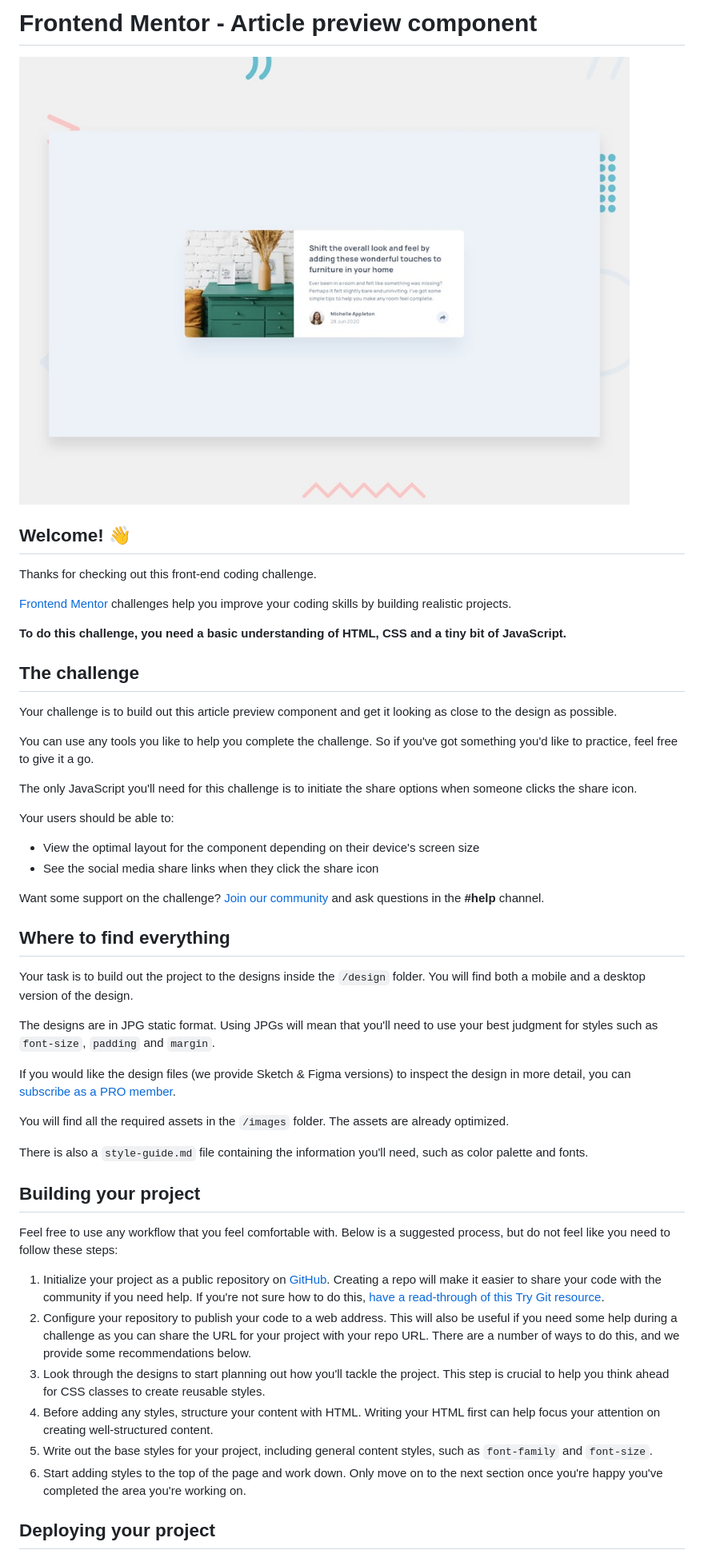
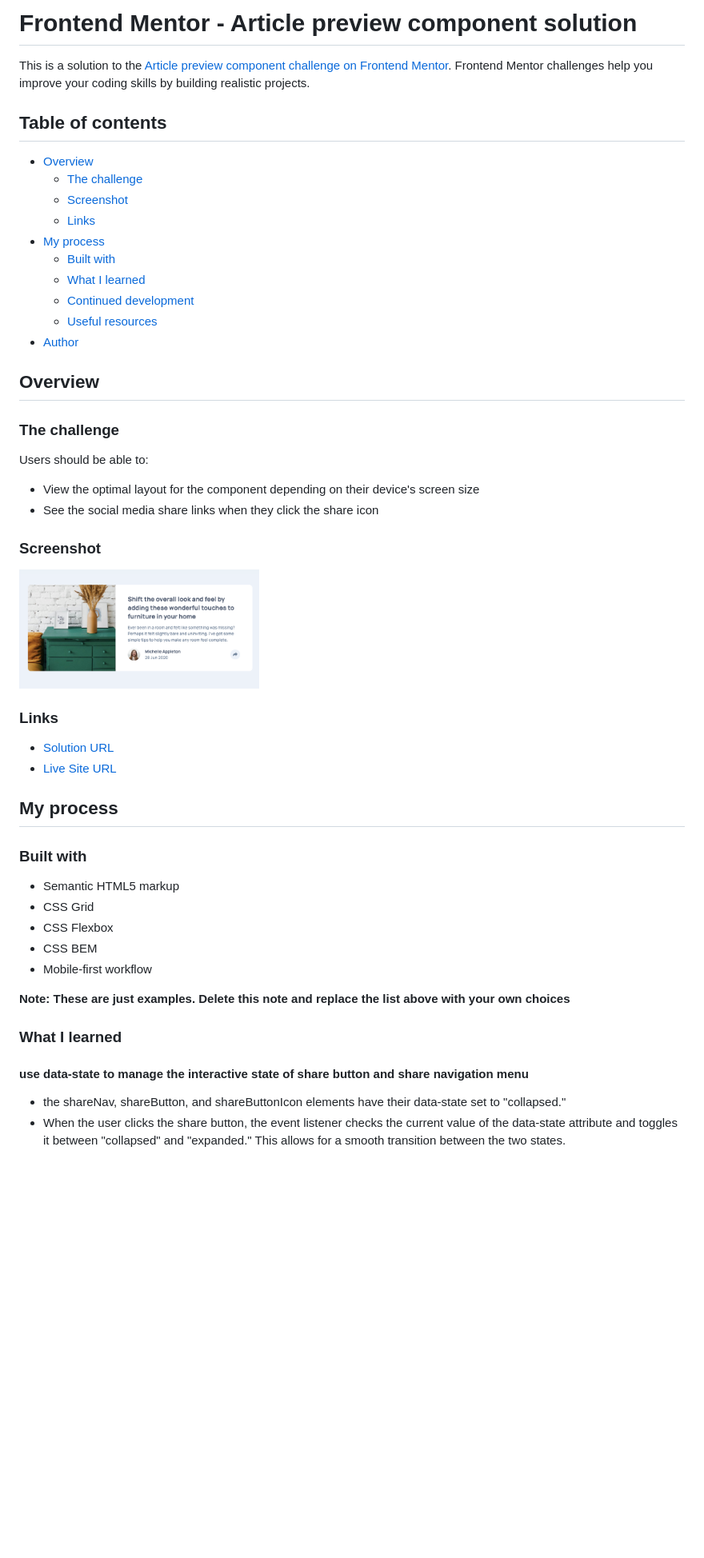
Before and after one commit to edpau/fm_article-preview-component, a Markdown page: README.md, the part around the change printed below. Shown: that part at 80% size. Rendered like a GitHub page; pictures changed too: images/screenshot.png (added); blank space fills up the shorter version.

Commit message:
docs: update README

```diff
--- a/README.md
+++ b/README.md
@@ -1,52 +1,55 @@
-# Frontend Mentor - Article preview component
+# Frontend Mentor - Article preview component solution
 
-![Design preview for the Article preview component coding challenge](./design/desktop-preview.jpg)
+This is a solution to the [Article preview component challenge on Frontend Mentor](https://www.frontendmentor.io/challenges/article-preview-component-dYBN_pYFT). Frontend Mentor challenges help you improve your coding skills by building realistic projects.
 
-## Welcome! 👋
+## Table of contents
 
-Thanks for checking out this front-end coding challenge.
+- [Overview](#overview)
+  - [The challenge](#the-challenge)
+  - [Screenshot](#screenshot)
+  - [Links](#links)
+- [My process](#my-process)
+  - [Built with](#built-with)
+  - [What I learned](#what-i-learned)
+  - [Continued development](#continued-development)
+  - [Useful resources](#useful-resources)
+- [Author](#author)
 
-[Frontend Mentor](https://www.frontendmentor.io) challenges help you improve your coding skills by building realistic projects.
 
-**To do this challenge, you need a basic understanding of HTML, CSS and a tiny bit of JavaScript.**
+## Overview
 
-## The challenge
+### The challenge
 
-Your challenge is to build out this article preview component and get it looking as close to the design as possible.
-
-You can use any tools you like to help you complete the challenge. So if you've got something you'd like to practice, feel free to give it a go.
-
-The only JavaScript you'll need for this challenge is to initiate the share options when someone clicks the share icon.
-
-Your users should be able to:
+Users should be able to:
 
 - View the optimal layout for the component depending on their device's screen size
 - See the social media share links when they click the share icon
 
-Want some support on the challenge? [Join our community](https://www.frontendmentor.io/community) and ask questions in the **#help** channel.
+### Screenshot
 
-## Where to find everything
+<img src="./images/screenshot.png" alt="Screenshot" width="300"/>
 
-Your task is to build out the project to the designs inside the `/design` folder. You will find both a mobile and a desktop version of the design.
 
-The designs are in JPG static format. Using JPGs will mean that you'll need to use your best judgment for styles such as `font-size`, `padding` and `margin`.
+### Links
 
-If you would like the design files (we provide Sketch & Figma versions) to inspect the design in more detail, you can [subscribe as a PRO member](https://www.frontendmentor.io/pro).
+- [Solution URL](https://github.com/edpau/fm_article-preview-component)
+- [Live Site URL](https://edpau.github.io/fm_article-preview-component/)
 
-You will find all the required assets in the `/images` folder. The assets are already optimized.
+## My process
 
-There is also a `style-guide.md` file containing the information you'll need, such as color palette and fonts.
+### Built with
 
-## Building your project
+- Semantic HTML5 markup
+- CSS Grid
+- CSS Flexbox
+- CSS BEM
+- Mobile-first workflow
 
-Feel free to use any workflow that you feel comfortable with. Below is a suggested process, but do not feel like you need to follow these steps:
+**Note: These are just examples. Delete this note and replace the list above with your own choices**
 
-1. Initialize your project as a public repository on [GitHub](https://github.com/). Creating a repo will make it easier to share your code with the community if you need help. If you're not sure how to do this, [have a read-through of this Try Git resource](https://try.github.io/).
-2. Configure your repository to publish your code to a web address. This will also be useful if you need some help during a challenge as you can share the URL for your project with your repo URL. There are a number of ways to do this, and we provide some recommendations below.
-3. Look through the designs to start planning out how you'll tackle the project. This step is crucial to help you think ahead for CSS classes to create reusable styles.
-4. Before adding any styles, structure your content with HTML. Writing your HTML first can help focus your attention on creating well-structured content.
-5. Write out the base styles for your project, including general content styles, such as `font-family` and `font-size`.
-6. Start adding styles to the top of the page and work down. Only move on to the next section once you're happy you've completed the area you're working on.
+### What I learned
 
-## Deploying your project
+#### use data-state to manage the interactive state of share button and share navigation menu
+- the shareNav, shareButton, and shareButtonIcon elements have their data-state set to "collapsed."
+- When the user clicks the share button, the event listener checks the current value of the data-state attribute and toggles it between "collapsed" and "expanded." This allows for a smooth transition between the two states.
 
```
Also changed, not shown: other parts of README.md (+11 -35 lines), README-template.md (deleted, +0 -111 lines).
